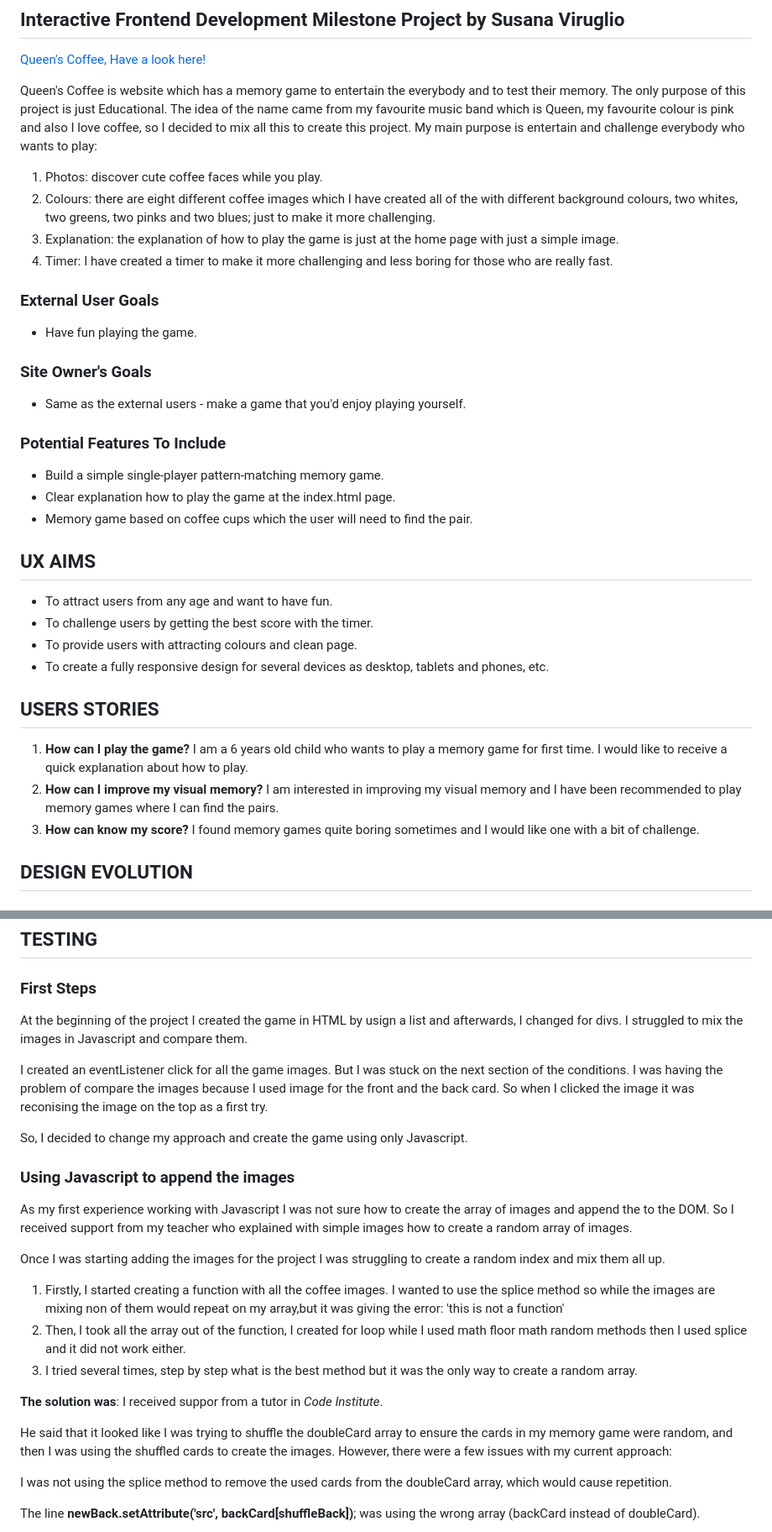
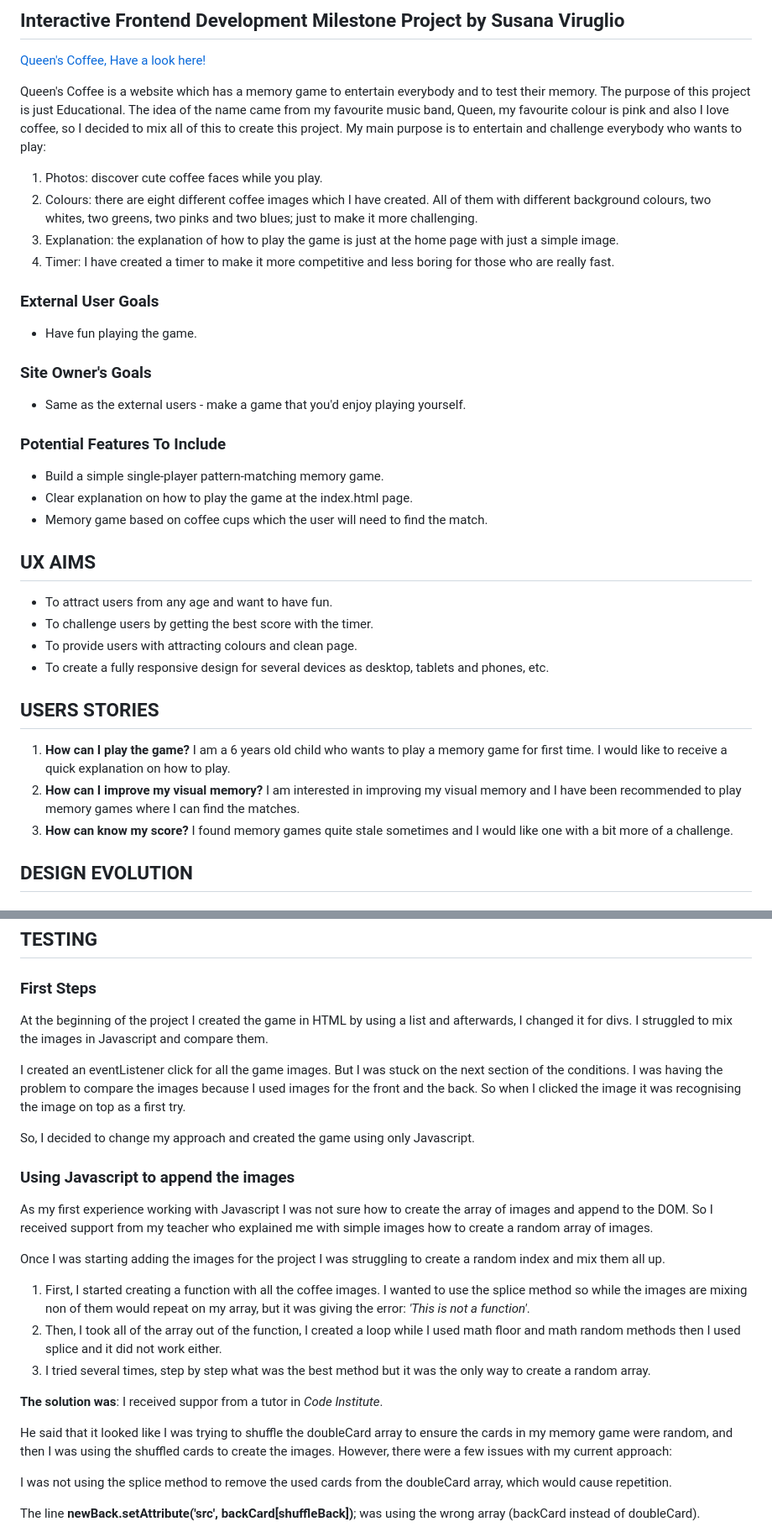
Before and after one commit to susanaviruglio/queens-coffee, a Markdown page: README.md, 2 parts joined by grey strips. Shown at 84% size. Drawn GitHub-style.

```diff
--- a/README.md
+++ b/README.md
@@ -6,13 +6,12 @@
 
 [Queen's Coffee, Have a look here!](https://susanaviruglio.github.io/queens-coffee/)
 
-Queen's Coffee is website which has a memory game to entertain the everybody and to test their memory. The only purpose of this project is just Educational. The idea of the name came from my favourite music band which is Queen, my favourite colour is pink and also I love coffee, so I decided to mix all this to create this project.
-My main purpose is entertain and challenge everybody who wants to play:
+Queen's Coffee is a website which has a memory game to entertain everybody and to test their memory. The purpose of this project is just Educational. The idea of the name came from my favourite music band, Queen, my favourite colour is pink and also I love coffee, so I decided to mix all of this to create this project. My main purpose is to entertain and challenge everybody who wants to play:
 
 1. Photos: discover cute coffee faces while you play.
-2. Colours: there are eight different coffee images which I have created all of the with different background colours, two whites, two greens, two pinks and two blues; just to make it more challenging.
+2. Colours: there are eight different coffee images which I have created. All of them with different background colours, two whites, two greens, two pinks and two blues; just to make it more challenging.
 3. Explanation: the explanation of how to play the game is just at the home page with just a simple image.
-4. Timer: I have created a timer to make it more challenging and less boring for those who are really fast.
+4. Timer: I have created a timer to make it more competitive and less boring for those who are really fast.
 
 ### External User Goals
 
@@ -25,8 +24,8 @@ My main purpose is entertain and challenge everybody who wants to play:
 ### Potential Features To Include
 
 - Build a simple single-player pattern-matching memory game.
-- Clear explanation how to play the game at the index.html page.
-- Memory game based on coffee cups which the user will need to find the pair.
+- Clear explanation on how to play the game at the index.html page.
+- Memory game based on coffee cups which the user will need to find the match.
 
 ## UX AIMS
 
@@ -37,9 +36,9 @@ My main purpose is entertain and challenge everybody who wants to play:
 
 ## USERS STORIES
 
-1. **How can I play the game?** I am a 6 years old child who wants to play a memory game for first time. I would like to receive a quick explanation about how to play.
-2. **How can I improve my visual memory?** I am interested in improving my visual memory and I have been recommended to play memory games where I can find the pairs.
-3. **How can know my score?** I found memory games quite boring sometimes and I would like one with a bit of challenge.
+1. **How can I play the game?** I am a 6 years old child who wants to play a memory game for first time. I would like to receive a quick explanation on how to play.
+2. **How can I improve my visual memory?** I am interested in improving my visual memory and I have been recommended to play memory games where I can find the matches.
+3. **How can know my score?** I found memory games quite stale sometimes and I would like one with a bit more of a challenge.
 
 ## DESIGN EVOLUTION
 
@@ -110,27 +108,26 @@ As I mentioned previously the header is the same as the home page.
 
 ### First Steps
 
-At the beginning of the project I created the game in HTML by usign a list and afterwards, I changed for divs. I struggled to mix the images in Javascript and compare them.
+At the beginning of the project I created the game in HTML by using a list and afterwards, I changed it for divs. I struggled to mix the images in Javascript and compare them.
 
-I created an eventListener click for all the game images. But I was stuck on the next section of the conditions. I was having the problem of compare the images because I used image for the front and the back card. So when I clicked the image it was reconising the image on the top as a first try.
+I created an eventListener click for all the game images. But I was stuck on the next section of the conditions. I was having the problem to compare the images because I used images for the front and the back. So when I clicked the image it was recognising the image on top as a first try.
 
-So, I decided to change my approach and create the game using only Javascript.
+So, I decided to change my approach and created the game using only Javascript.
 
 ### Using Javascript to append the images
 
-As my first experience working with Javascript I was not sure how to create the array of images and append the to the DOM. So I received support from my teacher who explained with simple images how to create a random array of images.
+As my first experience working with Javascript I was not sure how to create the array of images and append to the DOM. So I received support from my teacher who explained me with simple images how to create a random array of images.
 
 Once I was starting adding the images for the project I was struggling to create a random index and mix them all up.
 
-1. Firstly, I started creating a function with all the coffee images. I wanted to use the splice method so while the images are mixing non of them would repeat on my array,but it was giving the error: 'this is not a function'
-2. Then, I took all the array out of the function, I created for loop while I used math floor math random methods then I used splice and it did not work either.
-3. I tried several times, step by step what is the best method but it was the only way to create a random array.
+1. First, I started creating a function with all the coffee images. I wanted to use the splice method so while the images are mixing non of them would repeat on my array, but it was giving the error: *'This is not a function'*.
+2. Then, I took all of the array out of the function, I created a loop while I used math floor and math random methods then I used splice and it did not work either.
+3. I tried several times, step by step what was the best method but it was the only way to create a random array.
 
 **The solution was**:
 I received suppor from a tutor in _Code Institute_.
 
-He said that it looked like I was trying to shuffle the doubleCard array to ensure the cards in my memory game were random, and then I was using the shuffled cards to create the images.
-However, there were a few issues with my current approach:
+He said that it looked like I was trying to shuffle the doubleCard array to ensure the cards in my memory game were random, and then I was using the shuffled cards to create the images. However, there were a few issues with my current approach:
 
 I was not using the splice method to remove the used cards from the doubleCard array, which would cause repetition.
 
```
Also changed, not shown: other parts of README.md (+10 -12 lines).
